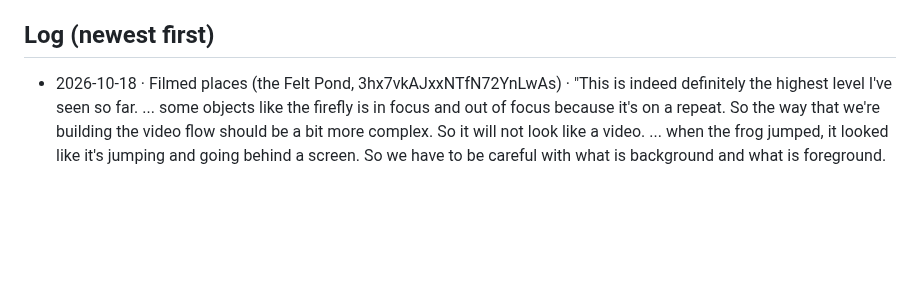
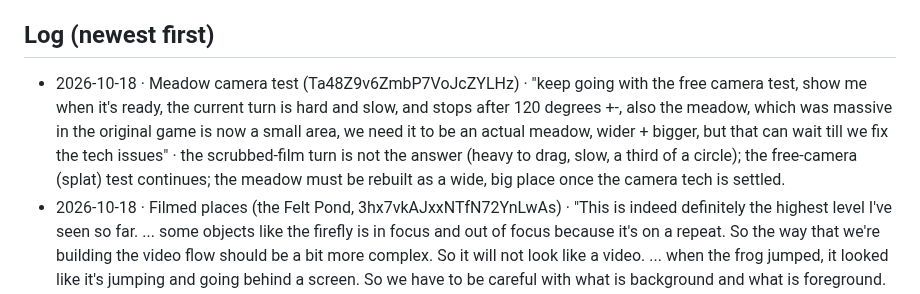
Before and after one commit to M-turtle/kingdom-quest, a Markdown page: DECISIONS.md, the part around the change. GitHub-like rendering; blank space fills up the shorter version.

Commit message:
decisions: free-camera test continues; scrubbed turn too hard and short; meadow must be big
Co-Authored-By: Claude Fable 5.1 <noreply@anthropic.com>

```diff
--- a/DECISIONS.md
+++ b/DECISIONS.md
@@ -19,6 +19,7 @@ Format: `- YYYY-MM-DD · topic · "his words" · what it means for the code`
 - 2026-09-17 · Order · "I need you to solve one by one do not try to solve all of them combined start with the home page"
 
 ## Log (newest first)
+- 2026-10-18 · Meadow camera test (Ta48Z9v6ZmbP7VoJcZYLHz) · "keep going with the free camera test, show me when it's ready, the current turn is hard and slow, and stops after 120 degrees +-, also the meadow, which was massive in the original game is now a small area, we need it to be an actual meadow, wider + bigger, but that can wait till we fix the tech issues" · the scrubbed-film turn is not the answer (heavy to drag, slow, a third of a circle); the free-camera (splat) test continues; the meadow must be rebuilt as a wide, big place once the camera tech is settled.
 - 2026-10-18 · Filmed places (the Felt Pond, 3hx7vkAJxxNTfN72YnLwAs) · "This is indeed definitely the highest level I've seen so far. ... some objects like the firefly is in focus and out of focus because it's on a repeat. So the way that we're building the video flow should be a bit more complex. So it will not look like a video. ... when the frog jumped, it looked like it's jumping and going behind a screen. So we have to be careful with what is background and what is foreground. ... Let's look at the home meadow. ... can we still do the 360? Or can we even do something better? Can we fly through the meadow? Let's take it up to the next level here and check." · the filmed-scene method is the level to build to; a scene loop carries no one-off event (ambient motion only, no creature crossing once), and the loop is built so it never reads as a repeat; every place has named depth layers (what is behind a creature, what stands in front of it), so a sprite never floats over the whole frame; next test = the home meadow with a 360 look-around and a fly-through.
 - 2026-10-18 · Art, ages 10+ · "m for sure" · 10+ = M nature-tech (clean modern 3D, fresh greens, warm sandstone, cyan accents); the three looks are now set: A plush (3–6, D backup), G voxel with our own blocks (7–9), M nature-tech (10+).
 - 2026-10-18 · Art, three looks by age · "So ages three to six, definitely A. And as a backup, we can have D. Ages seven to nine, definitely G. Just one concern about the cubes ... I don't want any issues with the IP. Confirm that that's not a problem. For ages 10 and above, no. For neon, too urban. We need it cool, but something more nature-oriented, some sort of adventure, but not that dark." · 3–6 = plush/felt (A), backup paper/clay (D); 7–9 = voxel (G) with our own blocks and figures, nothing that reads as Minecraft; 10+ = new round (K/L/M on the style board HSrun5ERKbLvWiavBKpjDa), pick pending.
```
